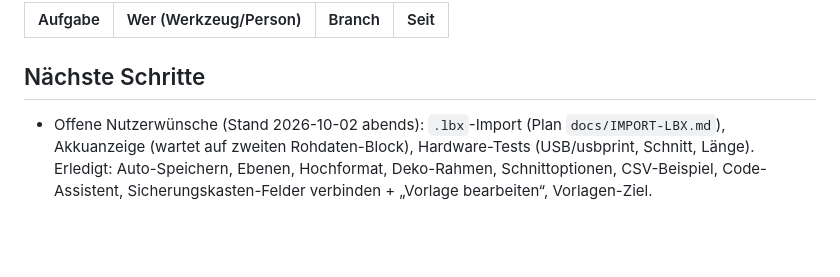
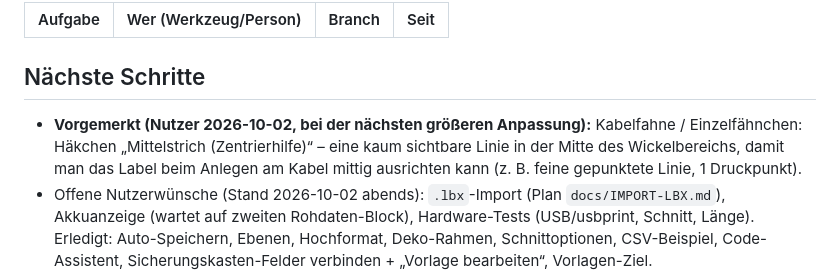
Before and after one commit to itsh-neumeier/labellab, a Markdown page: docs/PROGRESS.md, the part around the change. Rendered like a GitHub page; blank space fills up the shorter version.

Commit message:
docs: note centering line option for cable flags
Co-Authored-By: Claude Opus 5.5 <noreply@anthropic.com>
Claude-Session: https://claude.ai/code/session_01KsSxJs5dqocG3nRQw4wpsS

```diff
--- a/docs/PROGRESS.md
+++ b/docs/PROGRESS.md
@@ -155,6 +155,10 @@
 |---|---|---|---|
 
 ## Nächste Schritte
+- **Vorgemerkt (Nutzer 2026-10-02, bei der nächsten größeren Anpassung):** Kabelfahne /
+  Einzelfähnchen: Häkchen „Mittelstrich (Zentrierhilfe)“ – eine kaum sichtbare Linie in der
+  Mitte des Wickelbereichs, damit man das Label beim Anlegen am Kabel mittig ausrichten kann
+  (z. B. feine gepunktete Linie, 1 Druckpunkt).
 - Offene Nutzerwünsche (Stand 2026-10-02 abends): `.lbx`-Import (Plan `docs/IMPORT-LBX.md`),
   Akkuanzeige (wartet auf zweiten Rohdaten-Block), Hardware-Tests (USB/usbprint, Schnitt,
   Länge). Erledigt: Auto-Speichern, Ebenen, Hochformat, Deko-Rahmen, Schnittoptionen, CSV-Beispiel,
```
